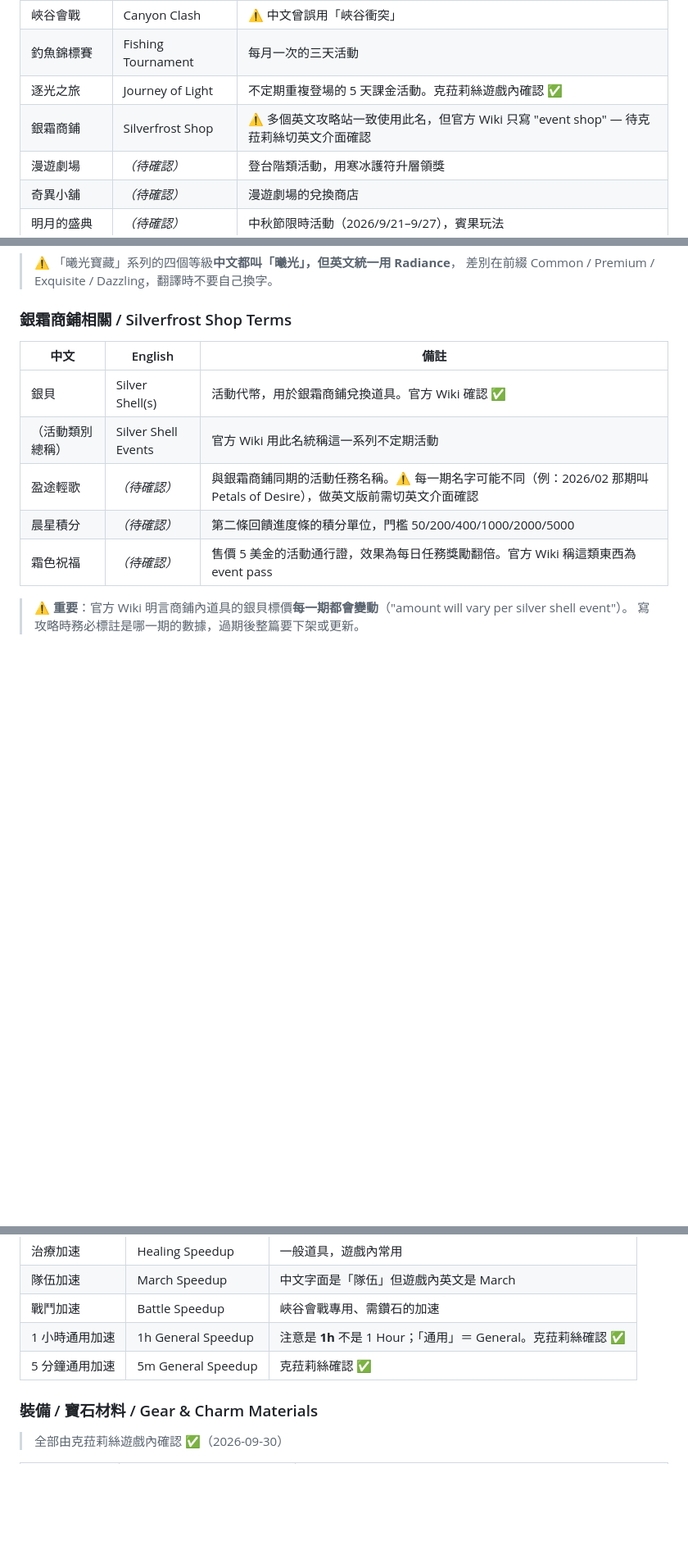
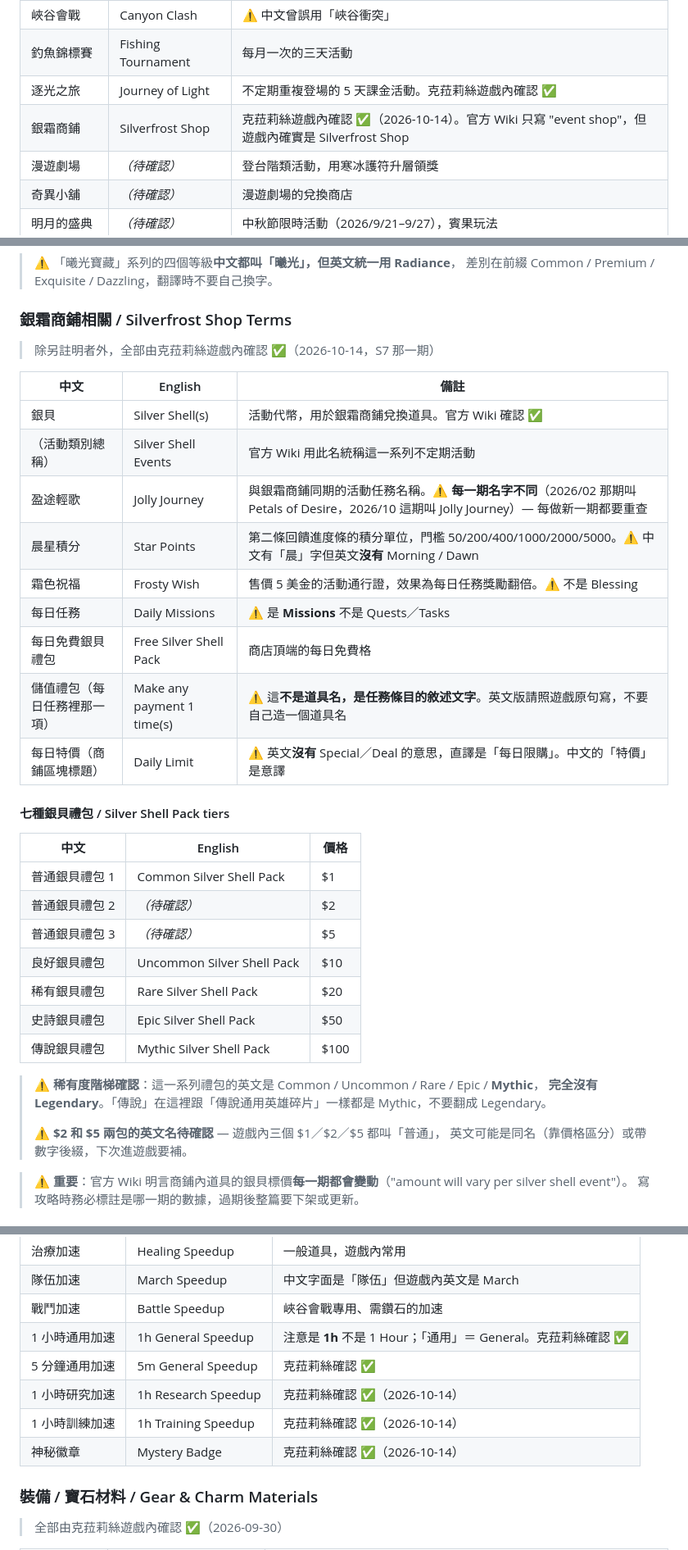
Before and after one commit to nakahikari-oss/wos, a Markdown page: TERMS.md, 3 parts joined by grey strips. Shown at 82% size. Rendered like a GitHub page; blank space fills up the shorter version.

```diff
--- a/TERMS.md
+++ b/TERMS.md
@@ -17,7 +17,7 @@
 | 峽谷會戰 | Canyon Clash | ⚠️ 中文曾誤用「峽谷衝突」 |
 | 釣魚錦標賽 | Fishing Tournament | 每月一次的三天活動 |
 | 逐光之旅 | Journey of Light | 不定期重複登場的 5 天課金活動。克菈莉絲遊戲內確認 ✅ |
-| 銀霜商鋪 | Silverfrost Shop | ⚠️ 多個英文攻略站一致使用此名，但官方 Wiki 只寫 "event shop" — 待克菈莉絲切英文介面確認 |
+| 銀霜商鋪 | Silverfrost Shop | 克菈莉絲遊戲內確認 ✅（2026-10-14）。官方 Wiki 只寫 "event shop"，但遊戲內確實是 Silverfrost Shop |
 | 漫遊劇場 | _（待確認）_ | 登台階類活動，用寒冰護符升層領獎 |
 | 奇異小舖 | _（待確認）_ | 漫遊劇場的兌換商店 |
 | 明月的盛典 | _（待確認）_ | 中秋節限時活動（2026/9/21–9/27），賓果玩法 |
@@ -80,13 +80,36 @@
 > 差別在前綴 Common / Premium / Exquisite / Dazzling，翻譯時不要自己換字。
 
 ### 銀霜商鋪相關 / Silverfrost Shop Terms
+> 除另註明者外，全部由克菈莉絲遊戲內確認 ✅（2026-10-14，S7 那一期）
+
 | 中文 | English | 備註 |
 |---|---|---|
 | 銀貝 | Silver Shell(s) | 活動代幣，用於銀霜商鋪兌換道具。官方 Wiki 確認 ✅ |
 | （活動類別總稱） | Silver Shell Events | 官方 Wiki 用此名統稱這一系列不定期活動 |
-| 盈途輕歌 | _（待確認）_ | 與銀霜商鋪同期的活動任務名稱。⚠️ 每一期名字可能不同（例：2026/02 那期叫 Petals of Desire），做英文版前需切英文介面確認 |
-| 晨星積分 | _（待確認）_ | 第二條回饋進度條的積分單位，門檻 50/200/400/1000/2000/5000 |
-| 霜色祝福 | _（待確認）_ | 售價 5 美金的活動通行證，效果為每日任務獎勵翻倍。官方 Wiki 稱這類東西為 event pass |
+| 盈途輕歌 | Jolly Journey | 與銀霜商鋪同期的活動任務名稱。⚠️ **每一期名字不同**（2026/02 那期叫 Petals of Desire，2026/10 這期叫 Jolly Journey）— 每做新一期都要重查 |
+| 晨星積分 | Star Points | 第二條回饋進度條的積分單位，門檻 50/200/400/1000/2000/5000。⚠️ 中文有「晨」字但英文**沒有** Morning / Dawn |
+| 霜色祝福 | Frosty Wish | 售價 5 美金的活動通行證，效果為每日任務獎勵翻倍。⚠️ 不是 Blessing |
+| 每日任務 | Daily Missions | ⚠️ 是 **Missions** 不是 Quests／Tasks |
+| 每日免費銀貝禮包 | Free Silver Shell Pack | 商店頂端的每日免費格 |
+| 儲值禮包（每日任務裡那一項） | Make any payment 1 time(s) | ⚠️ 這**不是道具名，是任務條目的敘述文字**。英文版請照遊戲原句寫，不要自己造一個道具名 |
+| 每日特價（商鋪區塊標題） | Daily Limit | ⚠️ 英文**沒有** Special／Deal 的意思，直譯是「每日限購」。中文的「特價」是意譯 |
+
+#### 七種銀貝禮包 / Silver Shell Pack tiers
+| 中文 | English | 價格 |
+|---|---|---|
+| 普通銀貝禮包 1 | Common Silver Shell Pack | $1 |
+| 普通銀貝禮包 2 | _（待確認）_ | $2 |
+| 普通銀貝禮包 3 | _（待確認）_ | $5 |
+| 良好銀貝禮包 | Uncommon Silver Shell Pack | $10 |
+| 稀有銀貝禮包 | Rare Silver Shell Pack | $20 |
+| 史詩銀貝禮包 | Epic Silver Shell Pack | $50 |
+| 傳說銀貝禮包 | Mythic Silver Shell Pack | $100 |
+
+> ⚠️ **稀有度階梯確認**：這一系列禮包的英文是 Common / Uncommon / Rare / Epic / **Mythic**，
+> **完全沒有 Legendary**。「傳說」在這裡跟「傳說通用英雄碎片」一樣都是 Mythic，不要翻成 Legendary。
+>
+> ⚠️ **$2 和 $5 兩包的英文名待確認** — 遊戲內三個 $1／$2／$5 都叫「普通」，
+> 英文可能是同名（靠價格區分）或帶數字後綴，下次進遊戲要補。
 
 > ⚠️ **重要**：官方 Wiki 明言商鋪內道具的銀貝標價**每一期都會變動**（"amount will vary per silver shell event"）。
 > 寫攻略時務必標註是哪一期的數據，過期後整篇要下架或更新。
@@ -227,6 +250,9 @@
 | 戰鬥加速 | Battle Speedup | 峽谷會戰專用、需鑽石的加速 |
 | 1 小時通用加速 | 1h General Speedup | 注意是 **1h** 不是 1 Hour；「通用」＝ General。克菈莉絲確認 ✅ |
 | 5 分鐘通用加速 | 5m General Speedup | 克菈莉絲確認 ✅ |
+| 1 小時研究加速 | 1h Research Speedup | 克菈莉絲確認 ✅（2026-10-14） |
+| 1 小時訓練加速 | 1h Training Speedup | 克菈莉絲確認 ✅（2026-10-14） |
+| 神秘徽章 | Mystery Badge | 克菈莉絲確認 ✅（2026-10-14） |
 
 ### 裝備 / 寶石材料 / Gear & Charm Materials
 > 全部由克菈莉絲遊戲內確認 ✅（2026-09-30）
```
Also changed, not shown: other parts of TERMS.md (+35 -0 lines).
